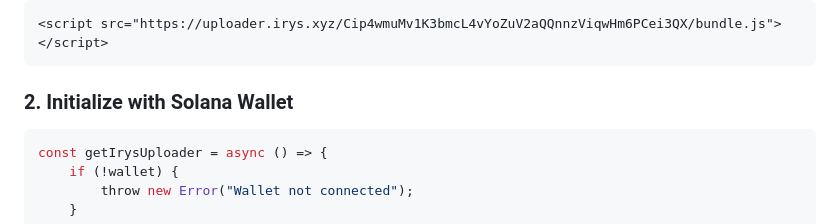
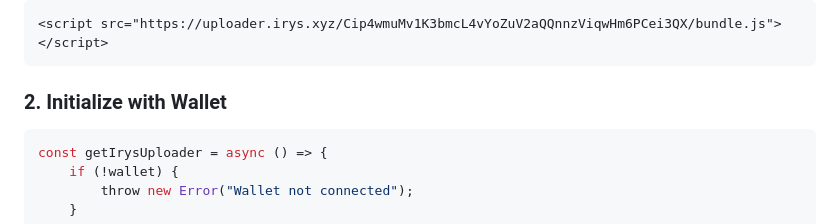
Before and after one commit to hextrump/irys-bundle, a Markdown page: README.md, the part around the change. GitHub-like rendering.

Commit message:
Update section title for wallet initialization

````diff
--- a/README.md
+++ b/README.md
@@ -15,7 +15,7 @@ Add the Irys bundle to your HTML:
 ```
 
 
-### 2. Initialize with Solana Wallet
+### 2. Initialize with Wallet
 ```javascript
 const getIrysUploader = async () => {
     if (!wallet) {
````
